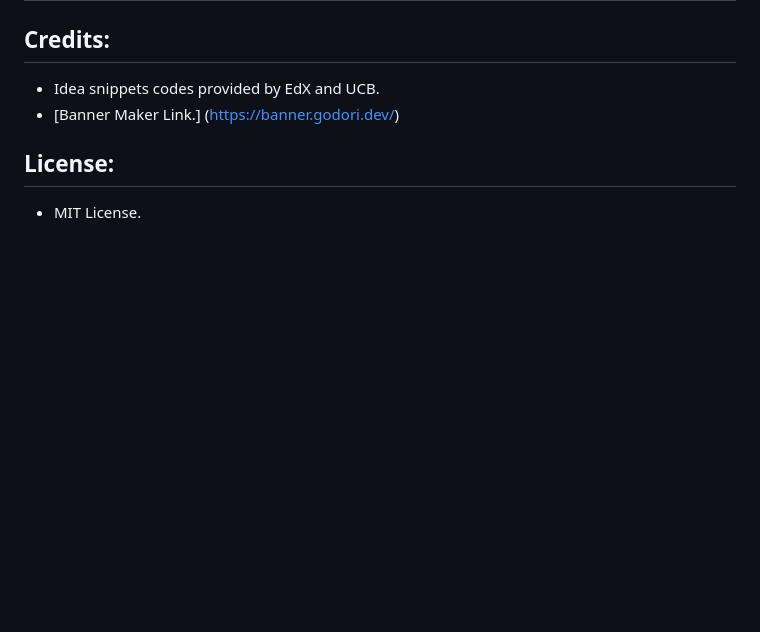
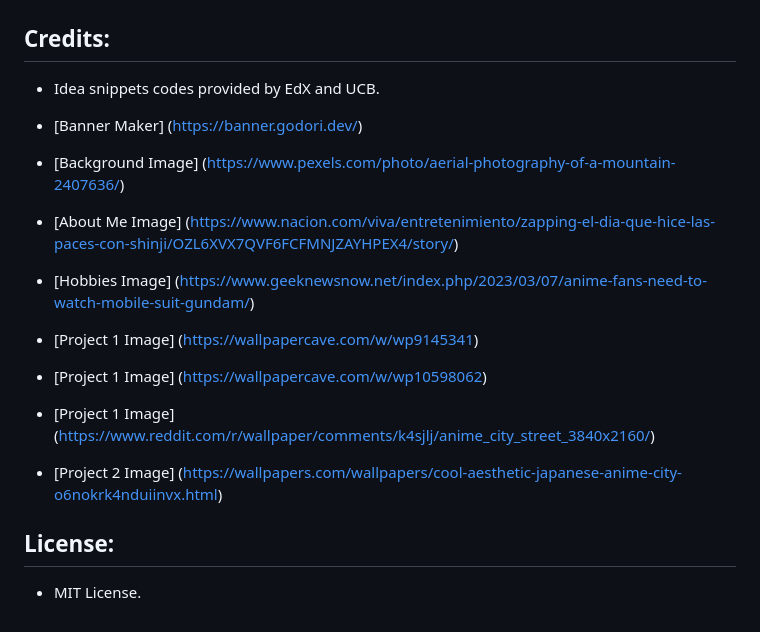
Before and after one commit to Junel-Balbin/BC2-Portfolio, a Markdown page: README.md, the part around the change. Rendered like a GitHub page; blank space fills up the shorter version.

Commit message:
Added Contact & added links on README.

```diff
--- a/README.md
+++ b/README.md
@@ -11,7 +11,22 @@
 
 ## Credits:
 * Idea snippets codes provided by EdX and UCB.
-* [Banner Maker Link.] (https://banner.godori.dev/)
+* [Banner Maker] (https://banner.godori.dev/)
+
+* [Background Image] (https://www.pexels.com/photo/aerial-photography-of-a-mountain-2407636/)
+
+* [About Me Image] (https://www.nacion.com/viva/entretenimiento/zapping-el-dia-que-hice-las-paces-con-shinji/OZL6XVX7QVF6FCFMNJZAYHPEX4/story/)
+
+* [Hobbies Image] (https://www.geeknewsnow.net/index.php/2023/03/07/anime-fans-need-to-watch-mobile-suit-gundam/)
+
+* [Project 1 Image] (https://wallpapercave.com/w/wp9145341)
+
+* [Project 1 Image] (https://wallpapercave.com/w/wp10598062)
+
+* [Project 1 Image] (https://www.reddit.com/r/wallpaper/comments/k4sjlj/anime_city_street_3840x2160/)
+
+* [Project 2 Image] (https://wallpapers.com/wallpapers/cool-aesthetic-japanese-anime-city-o6nokrk4nduiinvx.html)
+
 
 ## License:
 * MIT License.
```
Also changed, not shown: assets/images/msg1.jpg (added), 5 other files.
